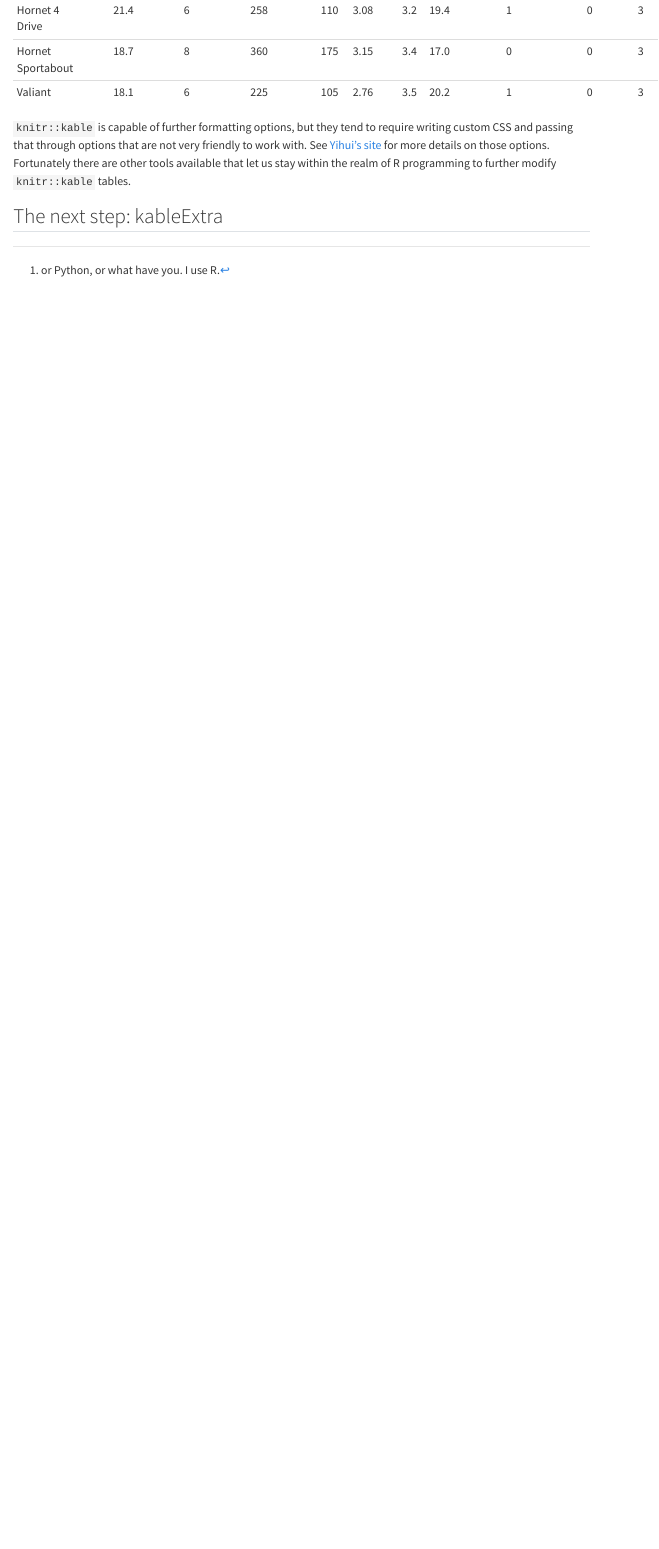
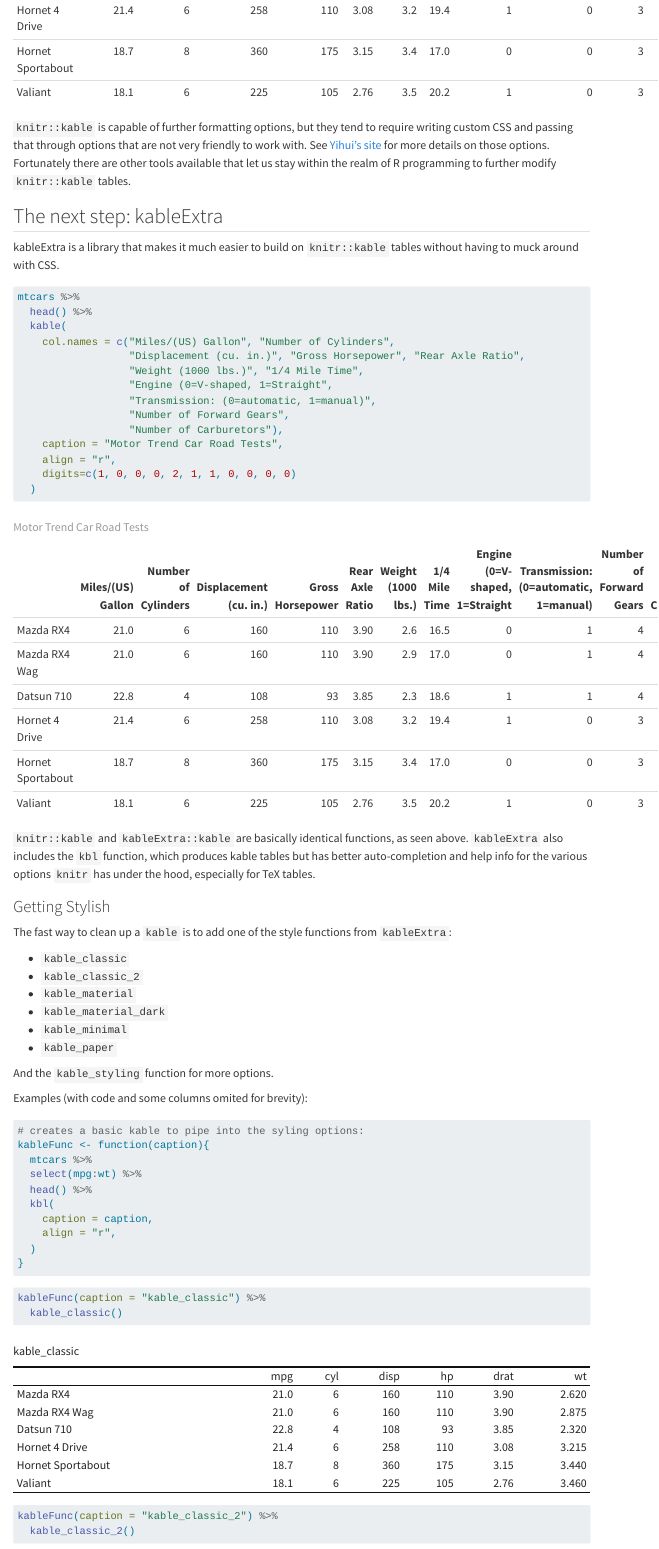
Before and after one commit to tclark89/quarto-tables, a Quarto document (Tables.qmd): the page in a window 1100 px wide, from 2750 px down. Rendered offline with R 4.5, knitr and Pandoc in place of Quarto, with nearby package versions; menus at the side of the page are left out.

Commit message:
Begin kableExtra section

````diff
--- a/Tables.qmd
+++ b/Tables.qmd
@@ -136,3 +136,75 @@ mtcars %>%
   the realm of R programming to further modify `knitr::kable` tables.
 
 ## The next step: kableExtra
+
+kableExtra is a library that makes it much easier to build on
+  `knitr::kable` tables without having to muck around with CSS.
+
+```{r}
+#| label: kableExtra-more-options
+mtcars %>%
+  head() %>%
+  kable(
+    col.names = c("Miles/(US) Gallon", "Number of Cylinders",
+                  "Displacement (cu. in.)", "Gross Horsepower", "Rear Axle Ratio",
+                  "Weight (1000 lbs.)", "1/4 Mile Time",
+                  "Engine (0=V-shaped, 1=Straight",
+                  "Transmission: (0=automatic, 1=manual)",
+                  "Number of Forward Gears",
+                  "Number of Carburetors"),
+    caption = "Motor Trend Car Road Tests",
+    align = "r",
+    digits=c(1, 0, 0, 0, 2, 1, 1, 0, 0, 0, 0)
+  )
+```
+
+`knitr::kable` and `kableExtra::kable` are basically identical functions,
+  as seen above. `kableExtra` also includes the `kbl` function, which
+  produces kable tables but has better auto-completion and help info
+  for the various options `knitr` has under the hood, especially for
+  TeX tables.
+
+### Getting Stylish
+
+The fast way to clean up a `kable` is to add one of the style functions
+  from `kableExtra`:
+
+  - `kable_classic`
+  - `kable_classic_2`
+  - `kable_material`
+  - `kable_material_dark`
+  - `kable_minimal`
+  - `kable_paper`
+
+And the `kable_styling` function for more options.
+
+Examples (with code and some columns omited for brevity):
+
+```{r}
+#| label: kable-func
+
+# creates a basic kable to pipe into the syling options:
+kableFunc <- function(caption){
+  mtcars %>%
+  select(mpg:wt) %>%
+  head() %>%
+  kbl(
+    caption = caption,
+    align = "r",
+  )
+}
+```
+
+
+
+```{r}
+#| label: kable-classic
+kableFunc(caption = "kable_classic") %>%
+  kable_classic()
+```
+
+```{r}
+#| label: kable-classic-2
+
+kableFunc(caption = "kable_classic_2") %>%
+  kable_classic_2()
````
Also changed, not shown: Tables.qmd (29 more changed lines).
